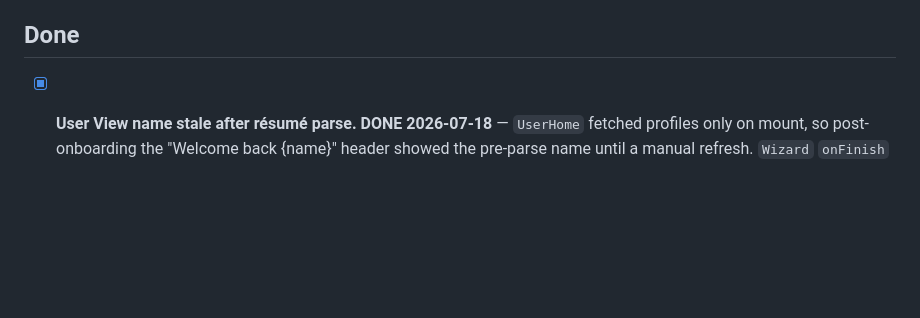
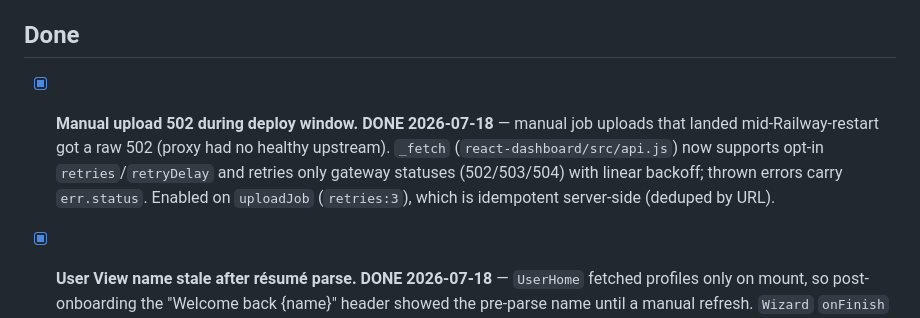
Before and after one commit to thebarlow/AutoApply, a Markdown page: .claude/TODO.md, the part around the change. Drawn GitHub-style; blank space fills up the shorter version.

Commit message:
[docs] Log deploy-window 502 upload-retry in TODO and CONTEXT

```diff
--- a/.claude/TODO.md
+++ b/.claude/TODO.md
@@ -101,6 +101,12 @@ Known accepted limitations (each would be its own feature if prioritized):
 
 ## Done
 
+- [x] **Manual upload 502 during deploy window.** **DONE 2026-07-18** — manual job uploads that
+  landed mid-Railway-restart got a raw 502 (proxy had no healthy upstream). `_fetch`
+  (`react-dashboard/src/api.js`) now supports opt-in `retries`/`retryDelay` and retries only
+  gateway statuses (502/503/504) with linear backoff; thrown errors carry `err.status`. Enabled on
+  `uploadJob` (`retries:3`), which is idempotent server-side (deduped by URL).
+
 - [x] **User View name stale after résumé parse.** **DONE 2026-07-18** — `UserHome` fetched
   profiles only on mount, so post-onboarding the "Welcome back {name}" header showed the pre-parse
   name until a manual refresh. `Wizard` `onFinish` now dispatches `auto-apply:profile-updated`
```
Also changed, not shown: react-dashboard/CONTEXT.md (+1 -0 lines).
